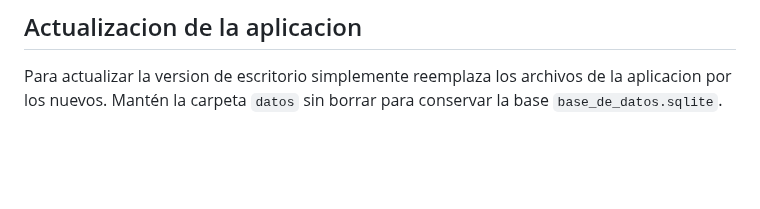
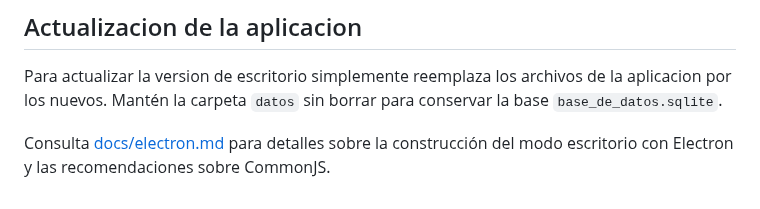
Before and after one commit to facussc24/Proyecto-barack, a Markdown page: README.md, the part around the change. Rendered like a GitHub page; blank space fills up the shorter version.

Commit message:
docs: note CommonJS requirement for Electron

```diff
--- a/README.md
+++ b/README.md
@@ -274,3 +274,6 @@ por lo que cualquier cambio en el esquema debe aplicarse manualmente.
 ## Actualizacion de la aplicacion
 
 Para actualizar la version de escritorio simplemente reemplaza los archivos de la aplicacion por los nuevos. Mantén la carpeta `datos` sin borrar para conservar la base `base_de_datos.sqlite`.
+
+Consulta [docs/electron.md](docs/electron.md) para detalles sobre la construcción
+del modo escritorio con Electron y las recomendaciones sobre CommonJS.
```
Also changed, not shown: docs/electron.md (added, +14 -0 lines).
